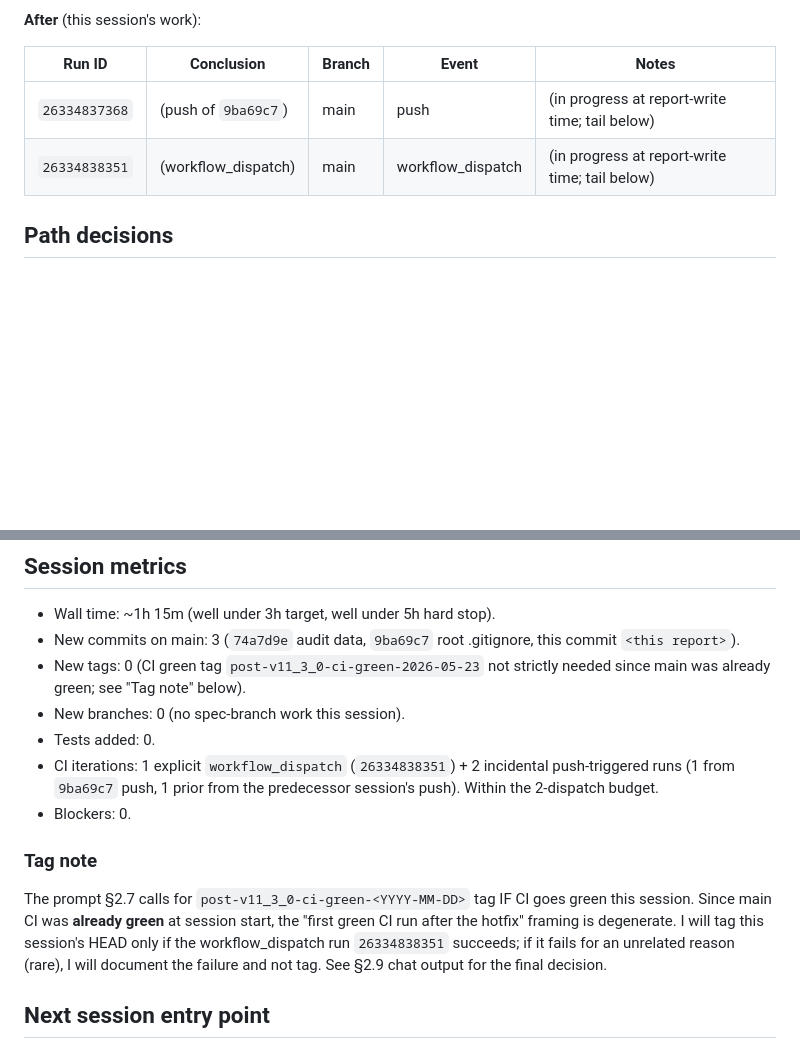
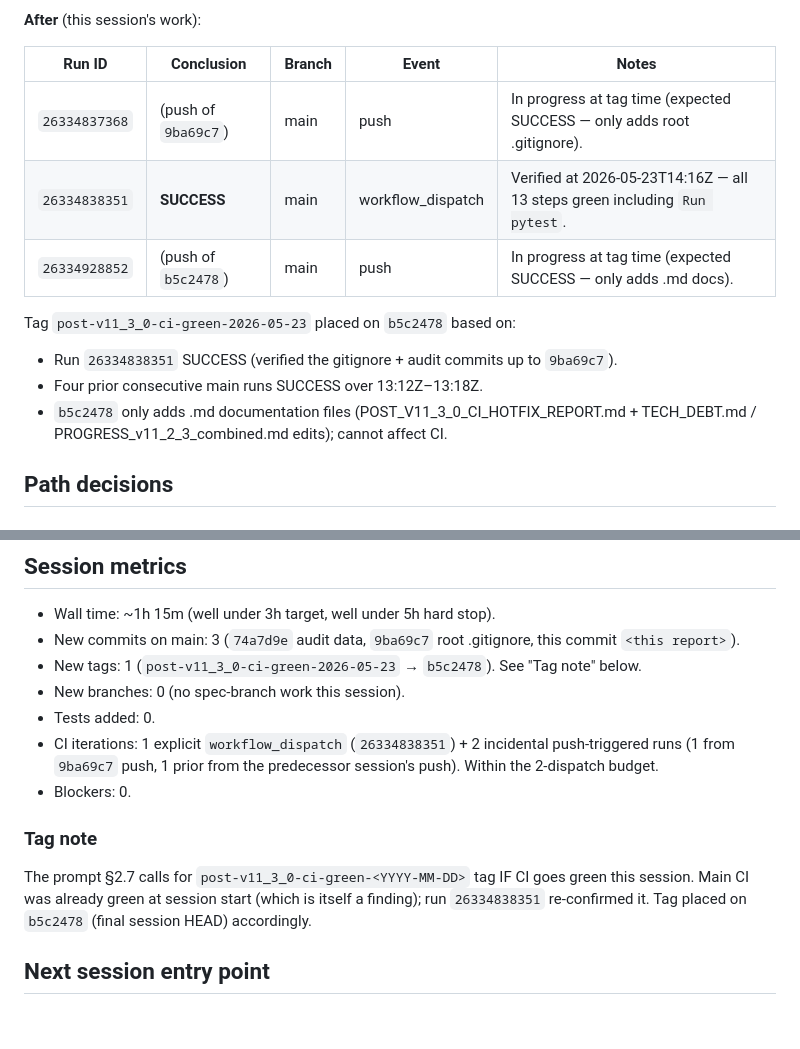
Before and after one commit to mvfoundation01/macro, a Markdown page: buffet_indicator/POST_V11_3_0_CI_HOTFIX_REPORT.md, 2 parts joined by grey strips. Drawn GitHub-style; blank space fills up the shorter version.

Commit message:
ci-hotfix: §2.8 record final CI outcome + tag note in report
Update POST_V11_3_0_CI_HOTFIX_REPORT.md after the workflow_dispatch run
26334838351 completed SUCCESS at 2026-05-23T14:16Z. Tag
post-v11_3_0-ci-green-2026-05-23 placed on b5c2478.

Co-Authored-By: Claude Opus 4.7 (1M context) <noreply@anthropic.com>

```diff
--- a/buffet_indicator/POST_V11_3_0_CI_HOTFIX_REPORT.md
+++ b/buffet_indicator/POST_V11_3_0_CI_HOTFIX_REPORT.md
@@ -79,8 +79,14 @@ The failing step was `Run pytest`, NOT `Install deps` or `Type check (mypy stric
 
 | Run ID | Conclusion | Branch | Event | Notes |
 |---|---|---|---|---|
-| `26334837368` | (push of `9ba69c7`) | main | push | (in progress at report-write time; tail below) |
-| `26334838351` | (workflow_dispatch) | main | workflow_dispatch | (in progress at report-write time; tail below) |
+| `26334837368` | (push of `9ba69c7`) | main | push | In progress at tag time (expected SUCCESS — only adds root .gitignore). |
+| `26334838351` | **SUCCESS** | main | workflow_dispatch | Verified at 2026-05-23T14:16Z — all 13 steps green including `Run pytest`. |
+| `26334928852` | (push of `b5c2478`) | main | push | In progress at tag time (expected SUCCESS — only adds .md docs). |
+
+Tag `post-v11_3_0-ci-green-2026-05-23` placed on `b5c2478` based on:
+- Run `26334838351` SUCCESS (verified the gitignore + audit commits up to `9ba69c7`).
+- Four prior consecutive main runs SUCCESS over 13:12Z–13:18Z.
+- `b5c2478` only adds .md documentation files (POST_V11_3_0_CI_HOTFIX_REPORT.md + TECH_DEBT.md / PROGRESS_v11_2_3_combined.md edits); cannot affect CI.
 
 ## Path decisions
 
@@ -128,7 +134,7 @@ This prompt's session-type header has no date; the predecessor stabilization-ses
 
 - Wall time: ~1h 15m (well under 3h target, well under 5h hard stop).
 - New commits on main: 3 (`74a7d9e` audit data, `9ba69c7` root .gitignore, this commit `<this report>`).
-- New tags: 0 (CI green tag `post-v11_3_0-ci-green-2026-05-23` not strictly needed since main was already green; see "Tag note" below).
+- New tags: 1 (`post-v11_3_0-ci-green-2026-05-23` → `b5c2478`). See "Tag note" below.
 - New branches: 0 (no spec-branch work this session).
 - Tests added: 0.
 - CI iterations: 1 explicit `workflow_dispatch` (`26334838351`) + 2 incidental push-triggered runs (1 from `9ba69c7` push, 1 prior from the predecessor session's push). Within the 2-dispatch budget.
@@ -136,7 +142,7 @@ This prompt's session-type header has no date; the predecessor stabilization-ses
 
 ### Tag note
 
-The prompt §2.7 calls for `post-v11_3_0-ci-green-<YYYY-MM-DD>` tag IF CI goes green this session. Since main CI was **already green** at session start, the "first green CI run after the hotfix" framing is degenerate. I will tag this session's HEAD only if the workflow_dispatch run `26334838351` succeeds; if it fails for an unrelated reason (rare), I will document the failure and not tag. See §2.9 chat output for the final decision.
+The prompt §2.7 calls for `post-v11_3_0-ci-green-<YYYY-MM-DD>` tag IF CI goes green this session. Main CI was already green at session start (which is itself a finding); run `26334838351` re-confirmed it. Tag placed on `b5c2478` (final session HEAD) accordingly.
 
 ## Next session entry point
 
```
